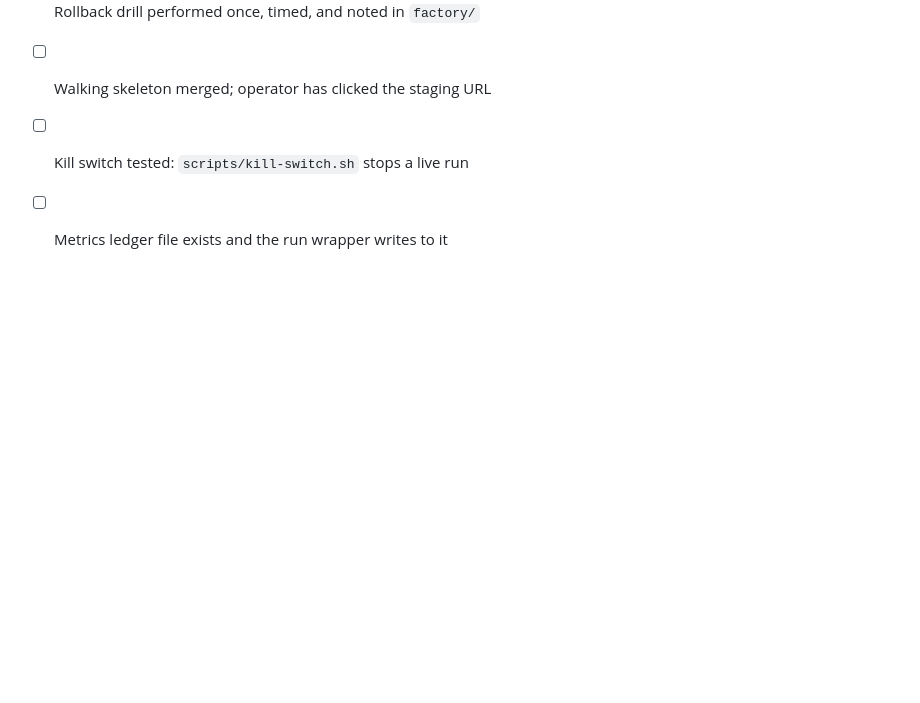
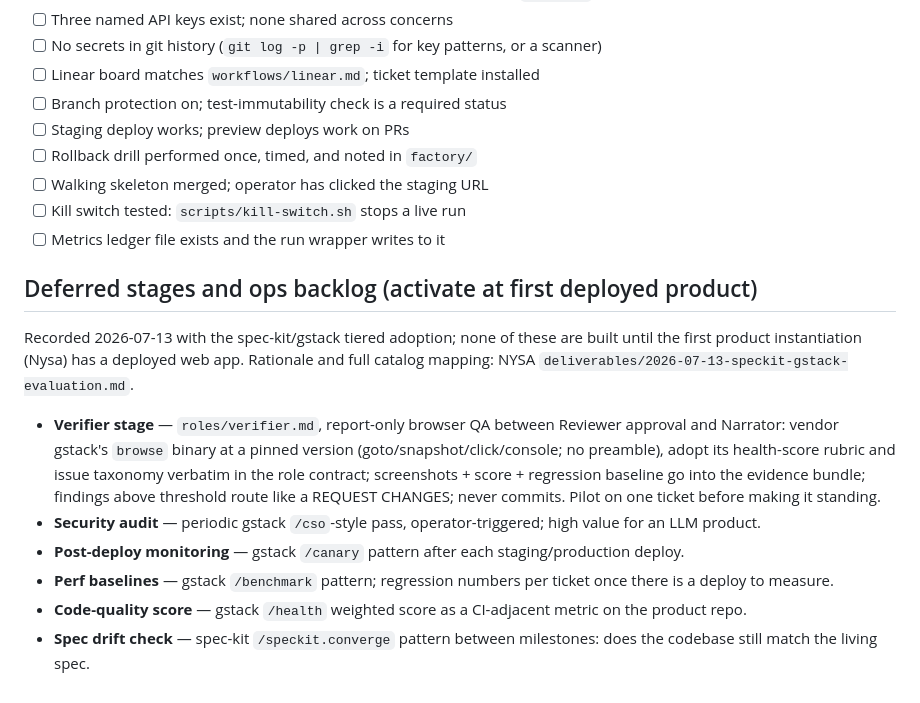
Before and after one commit to nysa-company/software-factory, a Markdown page: FACTORY.md, the part around the change. GitHub-like rendering; blank space fills up the shorter version.

Commit message:
FACTORY.md: deferred verifier stage + post-deploy ops backlog
Records the Tier 1-deferred verifier blueprint and the Tier 3 ops
items (cso/canary/benchmark/health/converge patterns) with their
activation gate: first deployed product app.

Co-authored-by: Cursor <cursoragent@cursor.com>

```diff
--- a/FACTORY.md
+++ b/FACTORY.md
@@ -55,3 +55,14 @@ All boxes checked = the factory may start. Any box unchecked = it may not.
 - [ ] Walking skeleton merged; operator has clicked the staging URL
 - [ ] Kill switch tested: `scripts/kill-switch.sh` stops a live run
 - [ ] Metrics ledger file exists and the run wrapper writes to it
+
+## Deferred stages and ops backlog (activate at first deployed product)
+
+Recorded 2026-07-13 with the spec-kit/gstack tiered adoption; none of these are built until the first product instantiation (Nysa) has a deployed web app. Rationale and full catalog mapping: NYSA `deliverables/2026-07-13-speckit-gstack-evaluation.md`.
+
+- **Verifier stage** — `roles/verifier.md`, report-only browser QA between Reviewer approval and Narrator: vendor gstack's `browse` binary at a pinned version (goto/snapshot/click/console; no preamble), adopt its health-score rubric and issue taxonomy verbatim in the role contract; screenshots + score + regression baseline go into the evidence bundle; findings above threshold route like a REQUEST CHANGES; never commits. Pilot on one ticket before making it standing.
+- **Security audit** — periodic gstack `/cso`-style pass, operator-triggered; high value for an LLM product.
+- **Post-deploy monitoring** — gstack `/canary` pattern after each staging/production deploy.
+- **Perf baselines** — gstack `/benchmark` pattern; regression numbers per ticket once there is a deploy to measure.
+- **Code-quality score** — gstack `/health` weighted score as a CI-adjacent metric on the product repo.
+- **Spec drift check** — spec-kit `/speckit.converge` pattern between milestones: does the codebase still match the living spec.
```
